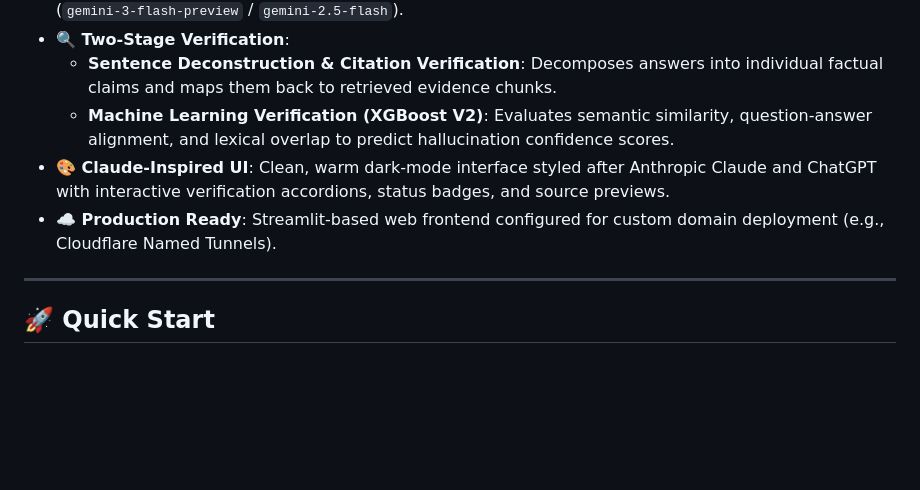
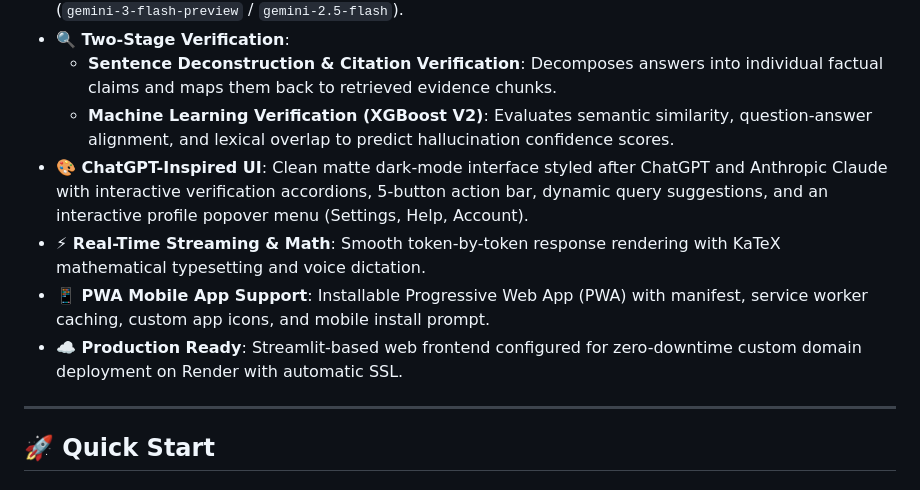
Before and after one commit to kishh20/HallucinationDetector, a Markdown page: README.md, the part around the change. GitHub-like rendering; blank space fills up the shorter version.

Commit message:
docs: update README with ChatGPT-inspired UI, streaming, and PWA mobile features

```diff
--- a/README.md
+++ b/README.md
@@ -15,8 +15,10 @@ A production-ready AI application that grounds user questions with real-time web
 - **🔍 Two-Stage Verification**:
   - **Sentence Deconstruction & Citation Verification**: Decomposes answers into individual factual claims and maps them back to retrieved evidence chunks.
   - **Machine Learning Verification (XGBoost V2)**: Evaluates semantic similarity, question-answer alignment, and lexical overlap to predict hallucination confidence scores.
-- **🎨 Claude-Inspired UI**: Clean, warm dark-mode interface styled after Anthropic Claude and ChatGPT with interactive verification accordions, status badges, and source previews.
-- **☁️ Production Ready**: Streamlit-based web frontend configured for custom domain deployment (e.g., Cloudflare Named Tunnels).
+- **🎨 ChatGPT-Inspired UI**: Clean matte dark-mode interface styled after ChatGPT and Anthropic Claude with interactive verification accordions, 5-button action bar, dynamic query suggestions, and an interactive profile popover menu (Settings, Help, Account).
+- **⚡ Real-Time Streaming & Math**: Smooth token-by-token response rendering with KaTeX mathematical typesetting and voice dictation.
+- **📱 PWA Mobile App Support**: Installable Progressive Web App (PWA) with manifest, service worker caching, custom app icons, and mobile install prompt.
+- **☁️ Production Ready**: Streamlit-based web frontend configured for zero-downtime custom domain deployment on Render with automatic SSL.
 
 ---
 
```
